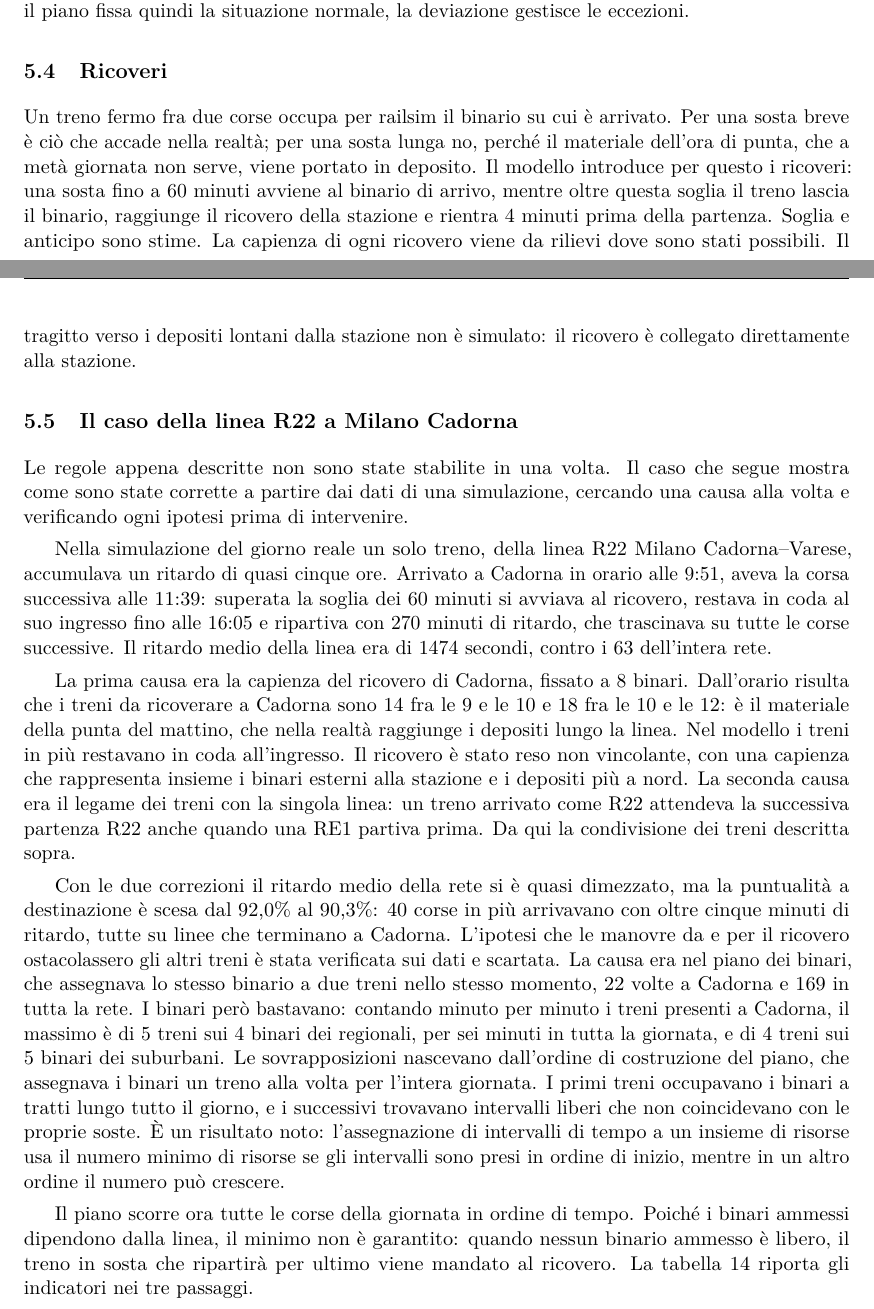
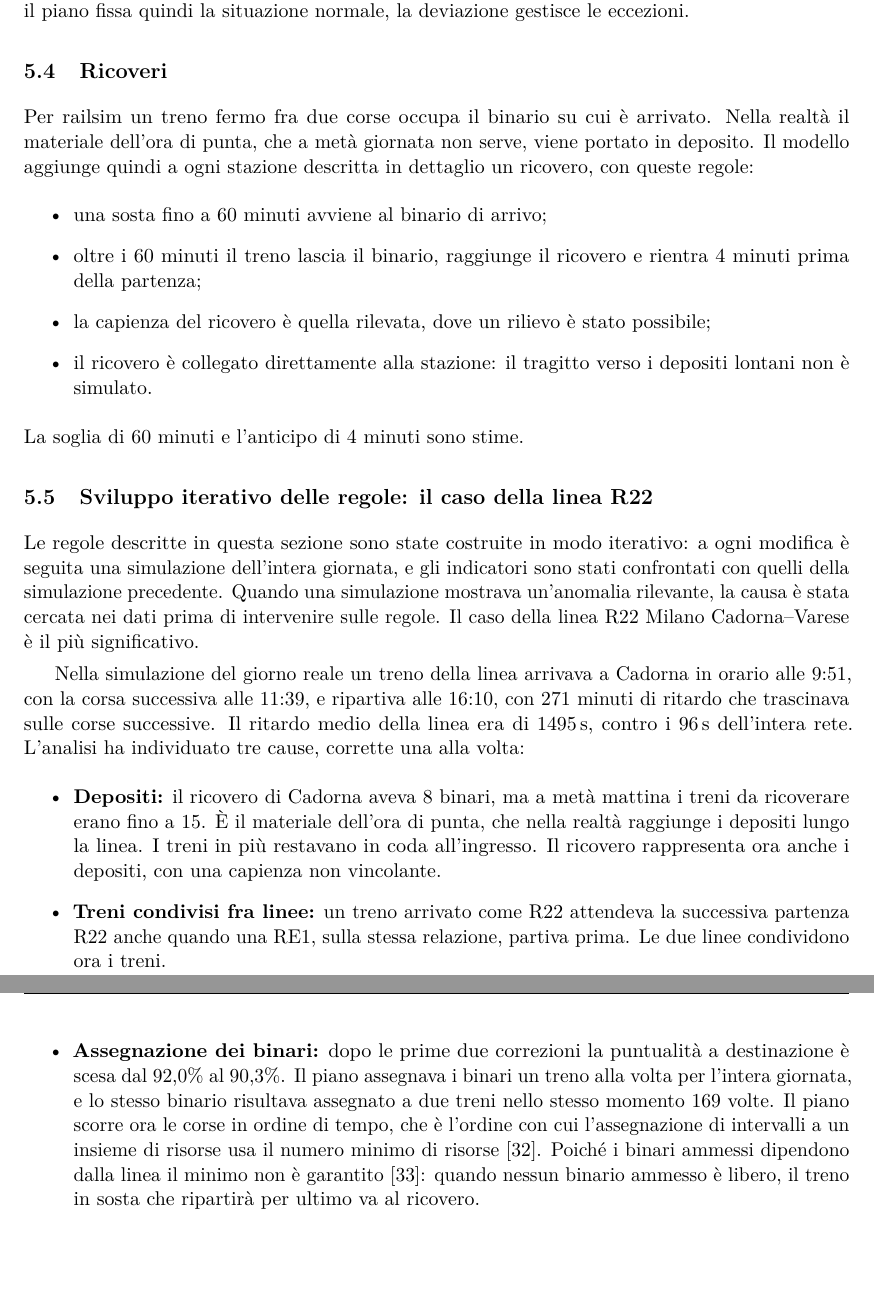
Before and after one commit to fabiocompagnoni/milan_railway_network_simulation, a LaTeX paper (report/Compagnoni_MRailSim.tex, which reads report/parti/orari.tex): two parts of pages 28 and 29 of 65 before the commit and two parts of pages 29 and 30 of 65 after it, joined at a grey line, cut so that both start at the same text, the shorter picture padded with empty space. Compiled offline with pdfLaTeX.

Commit message:
scrittura capitolo relativo alla gestione degli orari

```diff
--- a/report/parti/orari.tex
+++ b/report/parti/orari.tex
@@ -16,18 +33,26 @@ I turni reali del materiale non sono pubblici, e legare ogni treno a una sola li
 Nelle stazioni descritte in dettaglio ogni fermata deve indicare un binario preciso. Il piano dei binari lo assegna prima della simulazione, partendo dall'elenco che ogni linea ha per ogni stazione: i gruppi di binari ammessi, in ordine di preferenza, oppure un binario fisso. Il treno riceve il primo binario ammesso che sia libero per tutta la durata della sosta. Durante la simulazione railsim può ancora deviarlo su un altro binario della stessa stazione se quello previsto è occupato; il piano fissa quindi la situazione normale, la deviazione gestisce le eccezioni.
 
 \subsection{Ricoveri}
-Un treno fermo fra due corse occupa per railsim il binario su cui è arrivato. Per una sosta breve è ciò che accade nella realtà; per una sosta lunga no, perché il materiale dell'ora di punta, che a metà giornata non serve, viene portato in deposito. Il modello introduce per questo i ricoveri: una sosta fino a 60 minuti avviene al binario di arrivo, mentre oltre questa soglia il treno lascia il binario, raggiunge il ricovero della stazione e rientra 4 minuti prima della partenza. Soglia e anticipo sono stime. La capienza di ogni ricovero viene da rilievi dove sono stati possibili. Il tragitto verso i depositi lontani dalla stazione non è simulato: il ricovero è collegato direttamente alla stazione.
+Per railsim un treno fermo fra due corse occupa il binario su cui è arrivato. Nella realtà il materiale dell'ora di punta, che a metà giornata non serve, viene portato in deposito. Il modello aggiunge quindi a ogni stazione descritta in dettaglio un ricovero, con queste regole:
+\begin{itemize}
+	\item una sosta fino a 60 minuti avviene al binario di arrivo;
+	\item oltre i 60 minuti il treno lascia il binario, raggiunge il ricovero e rientra 4 minuti prima della partenza;
+	\item la capienza del ricovero è quella rilevata, dove un rilievo è stato possibile;
+	\item il ricovero è collegato direttamente alla stazione: il tragitto verso i depositi lontani non è simulato.
+\end{itemize}
+La soglia di 60 minuti e l'anticipo di 4 minuti sono stime.
 
-\subsection{Il caso della linea R22 a Milano Cadorna}
-Le regole appena descritte non sono state stabilite in una volta. Il caso che segue mostra come sono state corrette a partire dai dati di una simulazione, cercando una causa alla volta e verificando ogni ipotesi prima di intervenire.
+\subsection{Sviluppo iterativo delle regole: il caso della linea R22}
+Le regole descritte in questa sezione sono state costruite in modo iterativo: a ogni modifica è seguita una simulazione dell'intera giornata, e gli indicatori sono stati confrontati con quelli della simulazione precedente. Quando una simulazione mostrava un'anomalia rilevante, la causa è stata cercata nei dati prima di intervenire sulle regole. Il caso della linea R22 Milano Cadorna--Varese è il più significativo.
 
-Nella simulazione del giorno reale un solo treno, della linea R22 Milano Cadorna--Varese, accumulava un ritardo di quasi cinque ore. Arrivato a Cadorna in orario alle 9:51, aveva la corsa successiva alle 11:39: superata la soglia dei 60 minuti si avviava al ricovero, restava in coda al suo ingresso fino alle 16:05 e ripartiva con 270 minuti di ritardo, che trascinava su tutte le corse successive. Il ritardo medio della linea era di 1474 secondi, contro i 63 dell'intera rete.
+Nella simulazione del giorno reale un treno della linea arrivava a Cadorna in orario alle 9:51, con la corsa successiva alle 11:39, e ripartiva alle 16:10, con 271 minuti di ritardo che trascinava sulle corse successive. Il ritardo medio della linea era di \SI{1495}{\second}, contro i \SI{96}{\second} dell'intera rete. L'analisi ha individuato tre cause, corrette una alla volta:
+\begin{itemize}
+	\item \textbf{Depositi:} il ricovero di Cadorna aveva 8 binari, ma a metà mattina i treni da ricoverare erano fino a 15. È il materiale dell'ora di punta, che nella realtà raggiunge i depositi lungo la linea. I treni in più restavano in coda all'ingresso. Il ricovero rappresenta ora anche i depositi, con una capienza non vincolante.
+	\item \textbf{Treni condivisi fra linee:} un treno arrivato come R22 attendeva la successiva partenza R22 anche quando una RE1, sulla stessa relazione, partiva prima. Le due linee condividono ora i treni.
+	\item \textbf{Assegnazione dei binari:} dopo le prime due correzioni la puntualità a destinazione è scesa dal 92,0\% al 90,3\%. Il piano assegnava i binari un treno alla volta per l'intera giornata, e lo stesso binario risultava assegnato a due treni nello stesso momento 169 volte. Il piano scorre ora le corse in ordine di tempo, che è l'ordine con cui l'assegnazione di intervalli a un insieme di risorse usa il numero minimo di risorse~\cite{kleinberg2005algorithm}. Poiché i binari ammessi dipendono dalla linea il minimo non è garantito~\cite{caprara2011platforming}: quando nessun binario ammesso è libero, il treno in sosta che ripartirà per ultimo va al ricovero.
+\end{itemize}
 
-La prima causa era la capienza del ricovero di Cadorna, fissato a 8 binari. Dall'orario risulta che i treni da ricoverare a Cadorna sono 14 fra le 9 e le 10 e 18 fra le 10 e le 12: è il materiale della punta del mattino, che nella realtà raggiunge i depositi lungo la linea. Nel modello i treni in più restavano in coda all'ingresso. Il ricovero è stato reso non vincolante, con una capienza che rappresenta insieme i binari esterni alla stazione e i depositi più a nord. La seconda causa era il legame dei treni con la singola linea: un treno arrivato come R22 attendeva la successiva partenza R22 anche quando una RE1 partiva prima. Da qui la condivisione dei treni descritta sopra.
-
-Con le due correzioni il ritardo medio della rete si è quasi dimezzato, ma la puntualità a destinazione è scesa dal 92,0\% al 90,3\%: 40 corse in più arrivavano con oltre cinque minuti di ritardo, tutte su linee che terminano a Cadorna. L'ipotesi che le manovre da e per il ricovero ostacolassero gli altri treni è stata verificata sui dati e scartata. La causa era nel piano dei binari, che assegnava lo stesso binario a due treni nello stesso momento, 22 volte a Cadorna e 169 in tutta la rete. I binari però bastavano: contando minuto per minuto i treni presenti a Cadorna, il massimo è di 5 treni sui 4 binari dei regionali, per sei minuti in tutta la giornata, e di 4 treni sui 5 binari dei suburbani. Le sovrapposizioni nascevano dall'ordine di costruzione del piano, che assegnava i binari un treno alla volta per l'intera giornata. I primi treni occupavano i binari a tratti lungo tutto il giorno, e i successivi trovavano intervalli liberi che non coincidevano con le proprie soste. È un risultato noto: l'assegnazione di intervalli di tempo a un insieme di risorse usa il numero minimo di risorse se gli intervalli sono presi in ordine di inizio, mentre in un altro ordine il numero può crescere.
-
-Il piano scorre ora tutte le corse della giornata in ordine di tempo. Poiché i binari ammessi dipendono dalla linea, il minimo non è garantito: quando nessun binario ammesso è libero, il treno in sosta che ripartirà per ultimo viene mandato al ricovero. La \cref{tab:orari-r22} riporta gli indicatori nei tre passaggi.
+La \cref{tab:orari-r22} riporta gli indicatori dopo ogni passaggio. Una regola locale, l'ordine con cui si assegnano i binari di una stazione, ha cambiato di un ordine di grandezza il ritardo di una linea e di alcuni punti la puntualità dell'intera rete.
 
 \begin{table}[H]
 	\centering
```
Also changed, not shown: report/parti/orari.tex (33 more changed lines).
